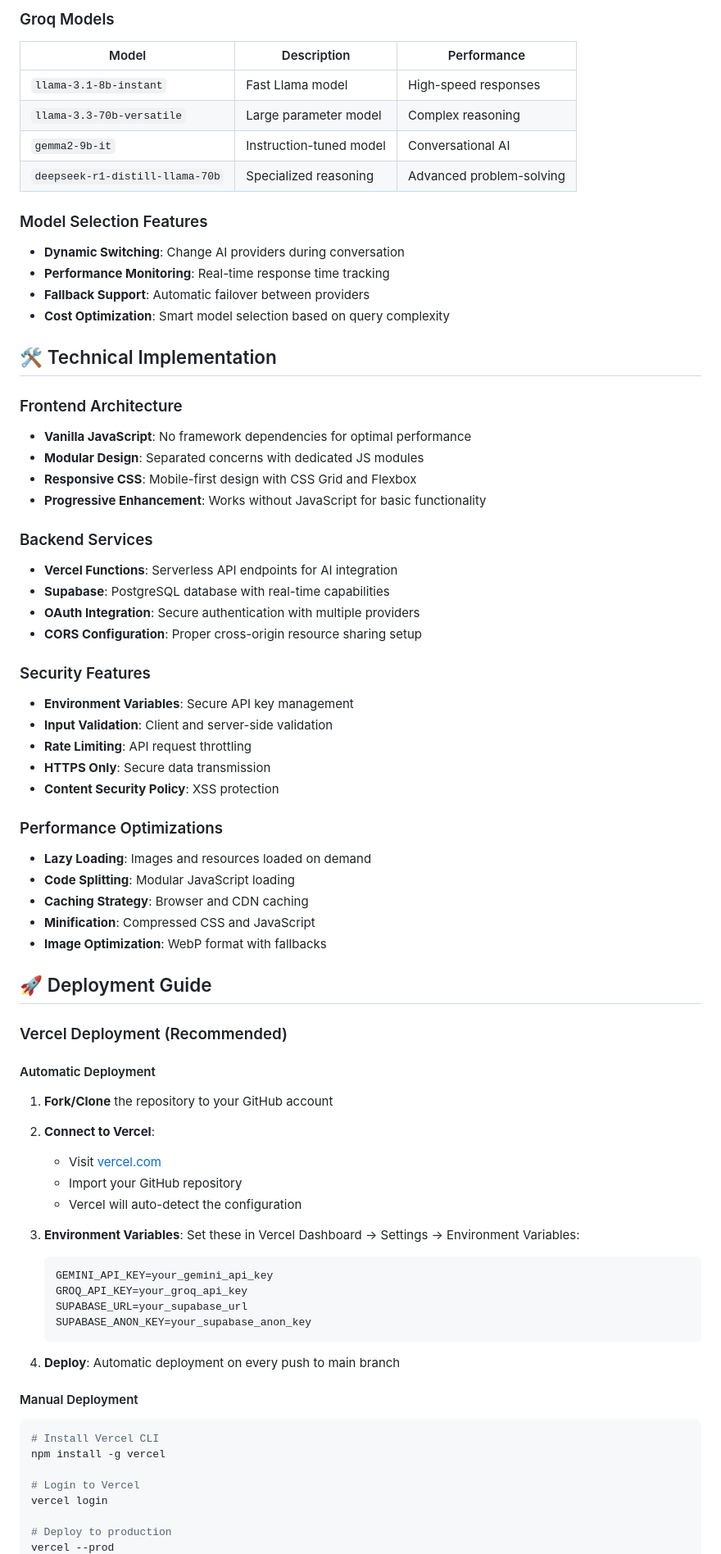
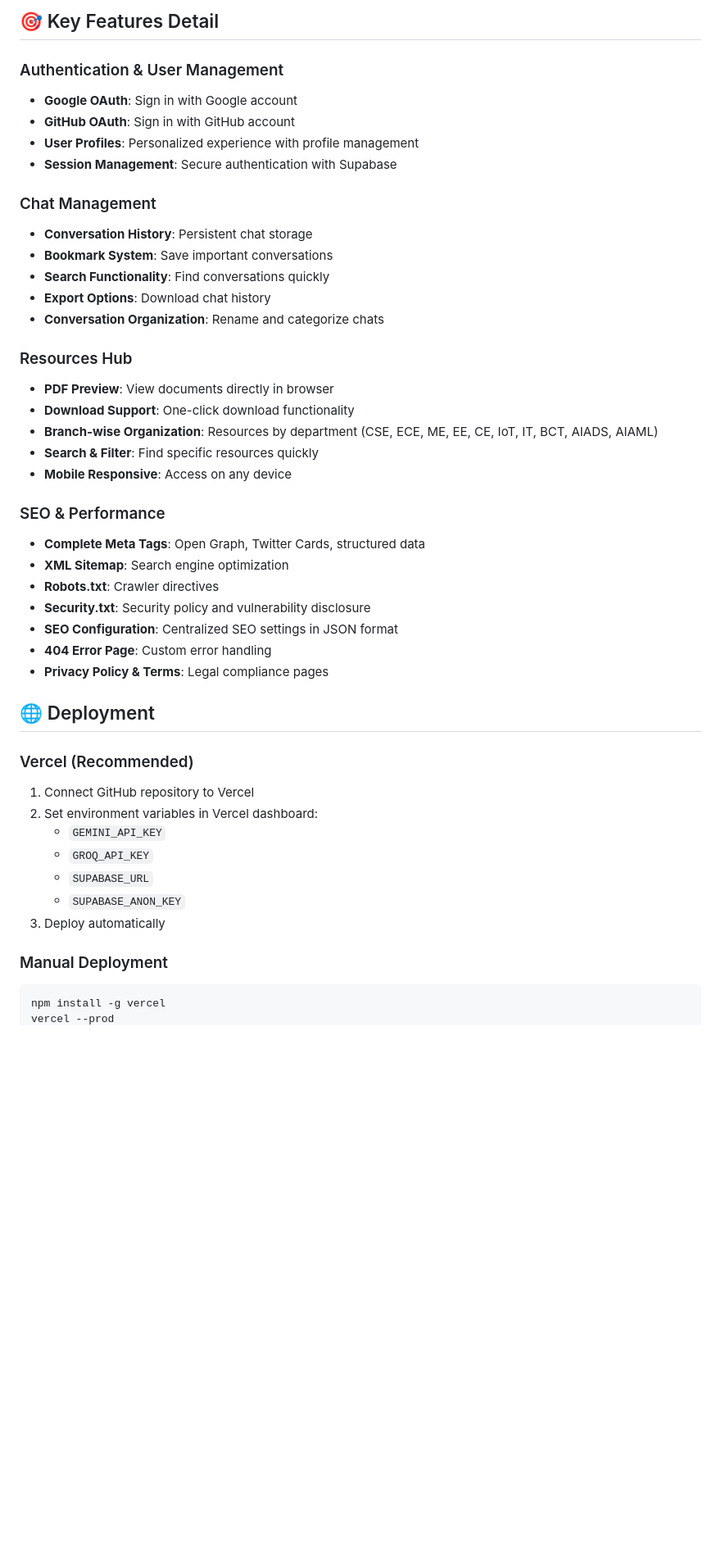
Before and after one commit to SAFAL-TIWARI/SATI-ChatBot, a Markdown page: README.md, the part around one of its changes. Shown at 82% size. Rendered like a GitHub page; blank space fills up the shorter version.

````diff
--- a/README.md
+++ b/README.md
@@ -161,75 +96,47 @@ SATI-ChatBot/
 
-### Groq Models
-| Model | Description | Performance |
-|-------|-------------|-------------|
-| `llama-3.1-8b-instant` | Fast Llama model | High-speed responses |
-| `llama-3.3-70b-versatile` | Large parameter model | Complex reasoning |
-| `gemma2-9b-it` | Instruction-tuned model | Conversational AI |
-| `deepseek-r1-distill-llama-70b` | Specialized reasoning | Advanced problem-solving |
+## 🎯 Key Features Detail
 
-### Model Selection Features
-- **Dynamic Switching**: Change AI providers during conversation
-- **Performance Monitoring**: Real-time response time tracking
-- **Fallback Support**: Automatic failover between providers
-- **Cost Optimization**: Smart model selection based on query complexity
+### Authentication & User Management
+- **Google OAuth**: Sign in with Google account
+- **GitHub OAuth**: Sign in with GitHub account
+- **User Profiles**: Personalized experience with profile management
+- **Session Management**: Secure authentication with Supabase
 
-## 🛠️ Technical Implementation
+### Chat Management
+- **Conversation History**: Persistent chat storage
+- **Bookmark System**: Save important conversations
+- **Search Functionality**: Find conversations quickly
+- **Export Options**: Download chat history
+- **Conversation Organization**: Rename and categorize chats
 
-### Frontend Architecture
-- **Vanilla JavaScript**: No framework dependencies for optimal performance
-- **Modular Design**: Separated concerns with dedicated JS modules
-- **Responsive CSS**: Mobile-first design with CSS Grid and Flexbox
-- **Progressive Enhancement**: Works without JavaScript for basic functionality
+### Resources Hub
+- **PDF Preview**: View documents directly in browser
+- **Download Support**: One-click download functionality
+- **Branch-wise Organization**: Resources by department (CSE, ECE, ME, EE, CE, IoT, IT, BCT, AIADS, AIAML)
+- **Search & Filter**: Find specific resources quickly
+- **Mobile Responsive**: Access on any device
 
-### Backend Services
-- **Vercel Functions**: Serverless API endpoints for AI integration
-- **Supabase**: PostgreSQL database with real-time capabilities
-- **OAuth Integration**: Secure authentication with multiple providers
-- **CORS Configuration**: Proper cross-origin resource sharing setup
+### SEO & Performance
+- **Complete Meta Tags**: Open Graph, Twitter Cards, structured data
+- **XML Sitemap**: Search engine optimization
+- **Robots.txt**: Crawler directives
+- **Security.txt**: Security policy and vulnerability disclosure
+- **SEO Configuration**: Centralized SEO settings in JSON format
+- **404 Error Page**: Custom error handling
+- **Privacy Policy & Terms**: Legal compliance pages
 
-### Security Features
-- **Environment Variables**: Secure API key management
-- **Input Validation**: Client and server-side validation
-- **Rate Limiting**: API request throttling
-- **HTTPS Only**: Secure data transmission
-- **Content Security Policy**: XSS protection
+## 🌐 Deployment
 
-### Performance Optimizations
-- **Lazy Loading**: Images and resources loaded on demand
-- **Code Splitting**: Modular JavaScript loading
-- **Caching Strategy**: Browser and CDN caching
-- **Minification**: Compressed CSS and JavaScript
-- **Image Optimization**: WebP format with fallbacks
+### Vercel (Recommended)
+1. Connect GitHub repository to Vercel
+2. Set environment variables in Vercel dashboard:
+   - `GEMINI_API_KEY`
+   - `GROQ_API_KEY`
+   - `SUPABASE_URL`
+   - `SUPABASE_ANON_KEY`
+3. Deploy automatically
 
-## 🚀 Deployment Guide
-
-### Vercel Deployment (Recommended)
-
-#### Automatic Deployment
-1. **Fork/Clone** the repository to your GitHub account
-2. **Connect to Vercel**:
-   - Visit [vercel.com](https://vercel.com)
-   - Import your GitHub repository
-   - Vercel will auto-detect the configuration
-
-3. **Environment Variables**:
-   Set these in Vercel Dashboard → Settings → Environment Variables:
-   ```bash
-   GEMINI_API_KEY=your_gemini_api_key
-   GROQ_API_KEY=your_groq_api_key
-   SUPABASE_URL=your_supabase_url
-   SUPABASE_ANON_KEY=your_supabase_anon_key
-   ```
-
-4. **Deploy**: Automatic deployment on every push to main branch
-
-#### Manual Deployment
+### Manual Deployment
 ```bash
-# Install Vercel CLI
 npm install -g vercel
-
-# Login to Vercel
-vercel login
-
-# Deploy to production
 vercel --prod
````
Also changed, not shown: other parts of README.md (+151 -263 lines).
